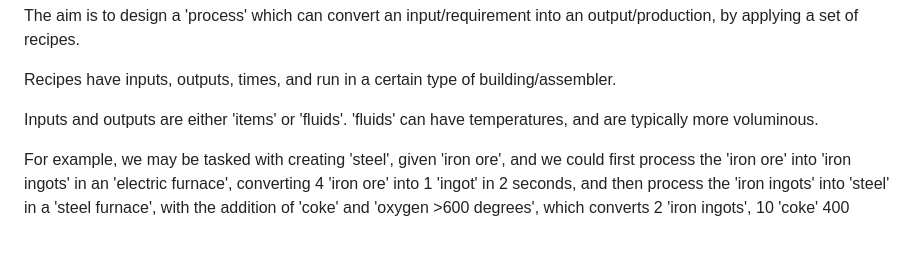
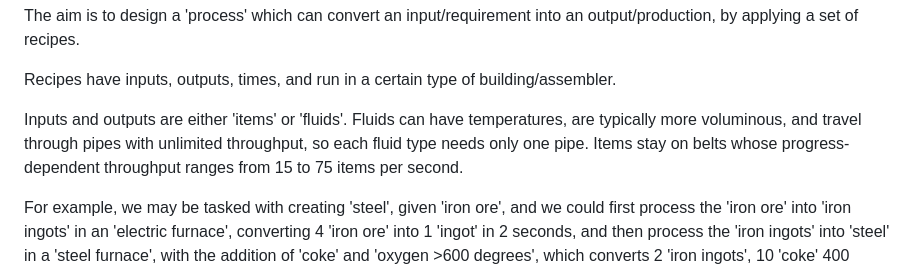
Before and after one commit to FauxFaux/factorio-ballet, a Markdown page: docs/guides/FACTORIO.md, the part around the change. Drawn GitHub-style; blank space fills up the shorter version.

```diff
--- a/docs/guides/FACTORIO.md
+++ b/docs/guides/FACTORIO.md
@@ -5,8 +5,10 @@ by applying a set of recipes.
 
 Recipes have inputs, outputs, times, and run in a certain type of building/assembler.
 
-Inputs and outputs are either 'items' or 'fluids'. 'fluids' can have temperatures, and are typically
-more voluminous.
+Inputs and outputs are either 'items' or 'fluids'. Fluids can have temperatures, are typically more
+voluminous, and travel through pipes with unlimited throughput, so each fluid
+type needs only one pipe. Items stay on belts whose progress-dependent throughput ranges from 15 to
+75 items per second.
 
 For example, we may be tasked with creating 'steel', given 'iron ore', and we could first process
 the 'iron ore' into 'iron ingots' in an 'electric furnace', converting 4 'iron ore' into 1 'ingot'
```
Also changed, not shown: docs/RADAR.md (+18 -0 lines).
